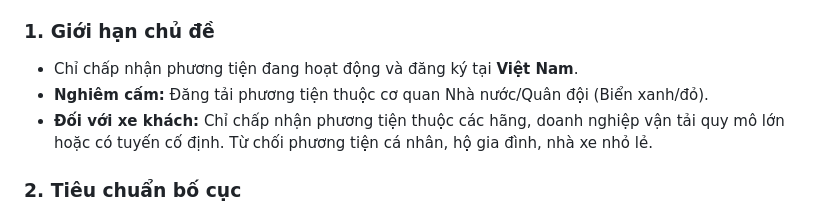
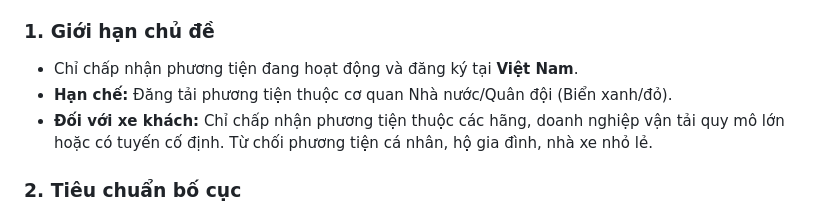
Before and after one commit to hoyuuna/VNBUSARCHIVE, a Markdown page: Requirements.md, the part around the change. Drawn GitHub-style.

```diff
--- a/Requirements.md
+++ b/Requirements.md
@@ -14,7 +14,7 @@ Hệ thống áp dụng bộ lọc kiểm duyệt khắt khe. Tệp tin hình
 
 ### 1. Giới hạn chủ đề
 * Chỉ chấp nhận phương tiện đang hoạt động và đăng ký tại **Việt Nam**.
-* **Nghiêm cấm:** Đăng tải phương tiện thuộc cơ quan Nhà nước/Quân đội (Biển xanh/đỏ).
+* **Hạn chế:** Đăng tải phương tiện thuộc cơ quan Nhà nước/Quân đội (Biển xanh/đỏ).
 * **Đối với xe khách:** Chỉ chấp nhận phương tiện thuộc các hãng, doanh nghiệp vận tải quy mô lớn hoặc có tuyến cố định. Từ chối phương tiện cá nhân, hộ gia đình, nhà xe nhỏ lẻ.
 
 ### 2. Tiêu chuẩn bố cục
```
